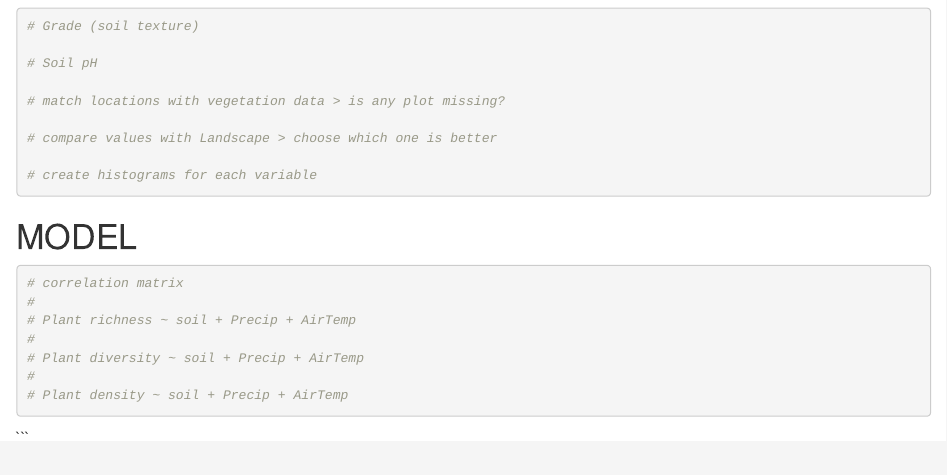
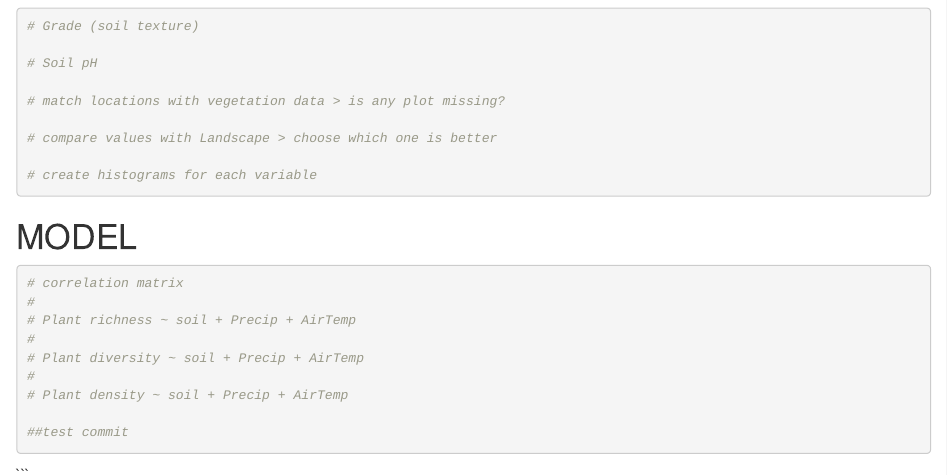
Before and after one commit to elisagirola/TERN-Education-Tutorials, an R Markdown document (TERN_workshop_ESA_2025.Rmd): the page in a window 1100 px wide, from 6520 px down. Rendered offline with R 4.5, knitr and Pandoc, with nearby package versions; drawn as R Markdown's standard HTML page in place of the format the file asks for; some code elsewhere in the file could not run offline.

Commit message:
testing to see if code pushes

````diff
--- a/TERN_workshop_ESA_2025.Rmd
+++ b/TERN_workshop_ESA_2025.Rmd
@@ -311,6 +311,7 @@ for (param in parameters) {
 #
 # Plant density ~ soil + Precip + AirTemp
 
+##test commit
 
 ```
 ```
````
